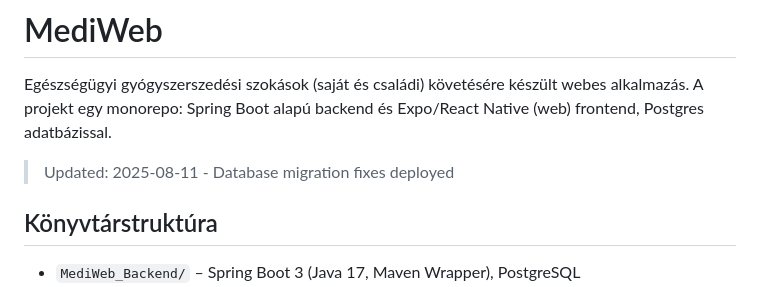
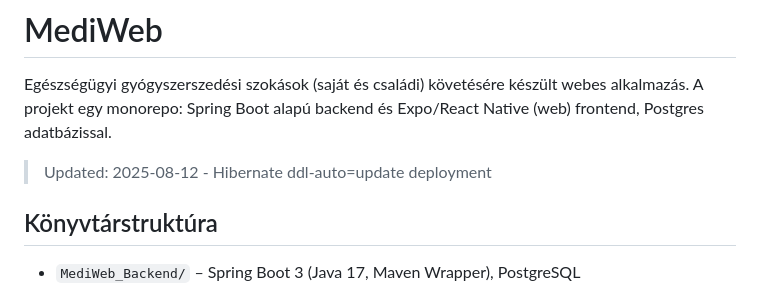
Before and after one commit to NorbertZentai/MediWeb, a Markdown page: README.md, the part around the change. Rendered like a GitHub page.

Commit message:
Force deployment with Hibernate ddl-auto=update to create missing database columns

```diff
--- a/README.md
+++ b/README.md
@@ -2,7 +2,7 @@
 
 Egészségügyi gyógyszerszedési szokások (saját és családi) követésére készült webes alkalmazás. A projekt egy monorepo: Spring Boot alapú backend és Expo/React Native (web) frontend, Postgres adatbázissal.
 
-> Updated: 2025-08-11 - Database migration fixes deployed
+> Updated: 2025-08-12 - Hibernate ddl-auto=update deployment
 
 ## Könyvtárstruktúra
 
```
